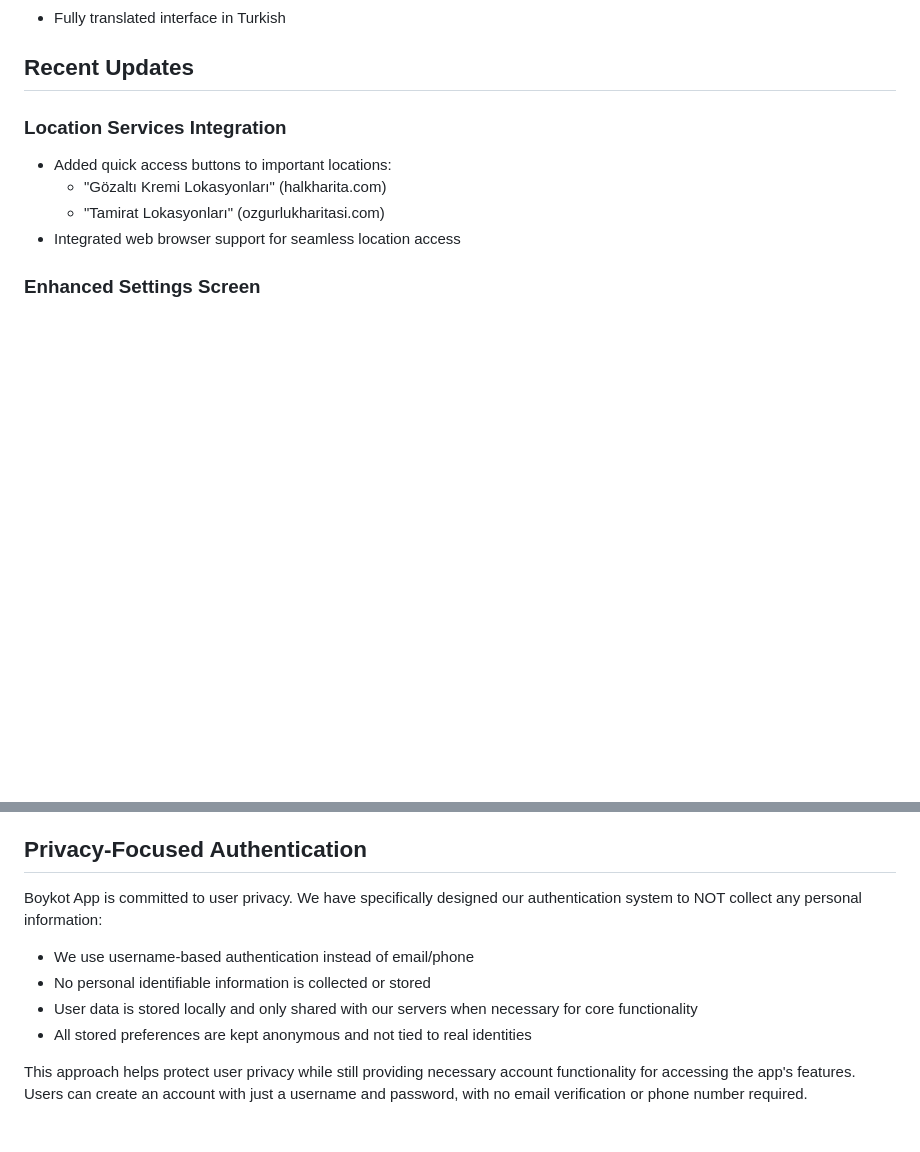
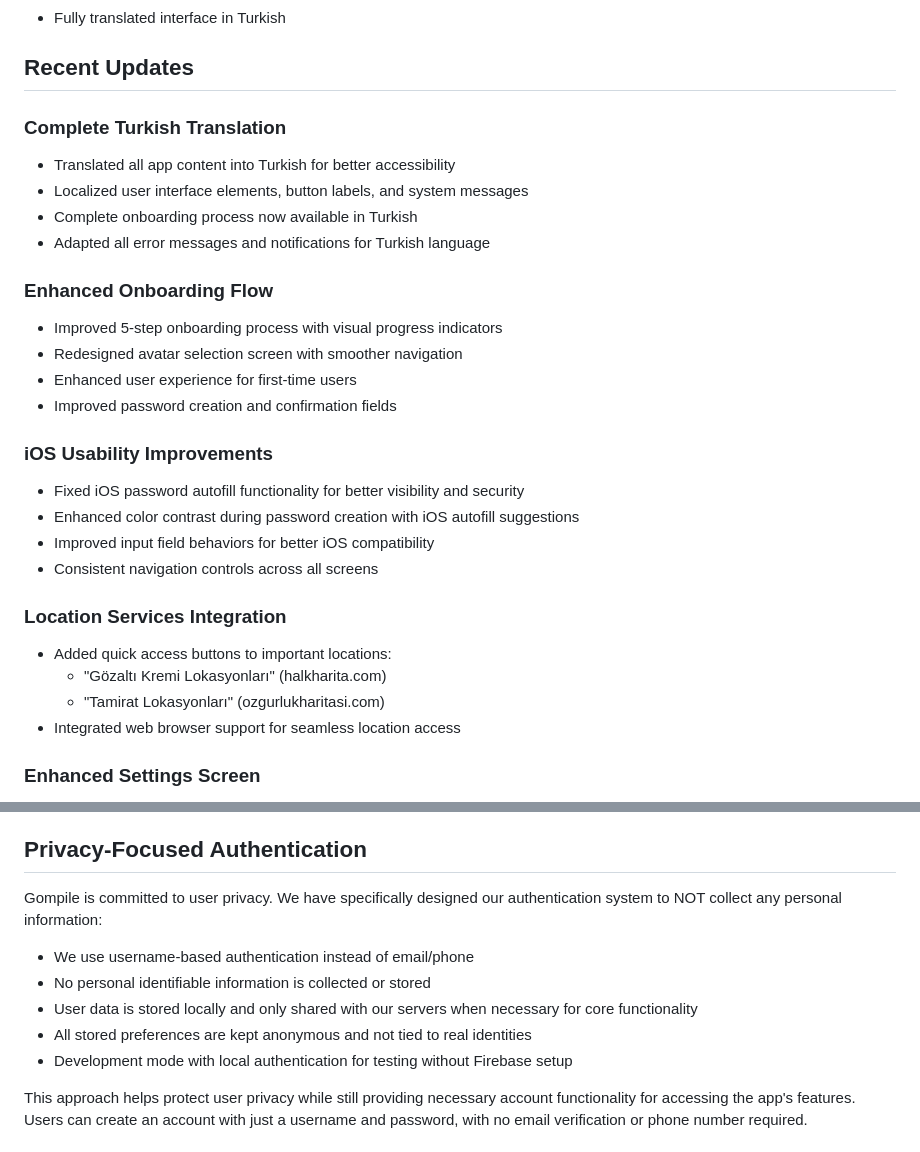
Before and after one commit to Corcit/gompile, a Markdown page: README.md, 2 parts joined by grey strips. GitHub-like rendering; blank space fills up the shorter version.

Commit message:
Update README with latest features and changes

```diff
--- a/README.md
+++ b/README.md
@@ -21,6 +21,24 @@ A mobile application built with React Native and Expo for tracking and managing
 - Fully translated interface in Turkish
 
 ## Recent Updates
+
+### Complete Turkish Translation
+- Translated all app content into Turkish for better accessibility
+- Localized user interface elements, button labels, and system messages
+- Complete onboarding process now available in Turkish
+- Adapted all error messages and notifications for Turkish language
+
+### Enhanced Onboarding Flow
+- Improved 5-step onboarding process with visual progress indicators
+- Redesigned avatar selection screen with smoother navigation
+- Enhanced user experience for first-time users
+- Improved password creation and confirmation fields
+
+### iOS Usability Improvements
+- Fixed iOS password autofill functionality for better visibility and security
+- Enhanced color contrast during password creation with iOS autofill suggestions
+- Improved input field behaviors for better iOS compatibility
+- Consistent navigation controls across all screens
 
 ### Location Services Integration
 - Added quick access buttons to important locations:
@@ -331,12 +349,13 @@ eas submit -p ios --profile test
 
 ## Privacy-Focused Authentication
 
-Boykot App is committed to user privacy. We have specifically designed our authentication system to NOT collect any personal information:
+Gompile is committed to user privacy. We have specifically designed our authentication system to NOT collect any personal information:
 
 - We use username-based authentication instead of email/phone
 - No personal identifiable information is collected or stored
 - User data is stored locally and only shared with our servers when necessary for core functionality
 - All stored preferences are kept anonymous and not tied to real identities
+- Development mode with local authentication for testing without Firebase setup
 
 This approach helps protect user privacy while still providing necessary account functionality for accessing the app's features. Users can create an account with just a username and password, with no email verification or phone number required.
 
```
